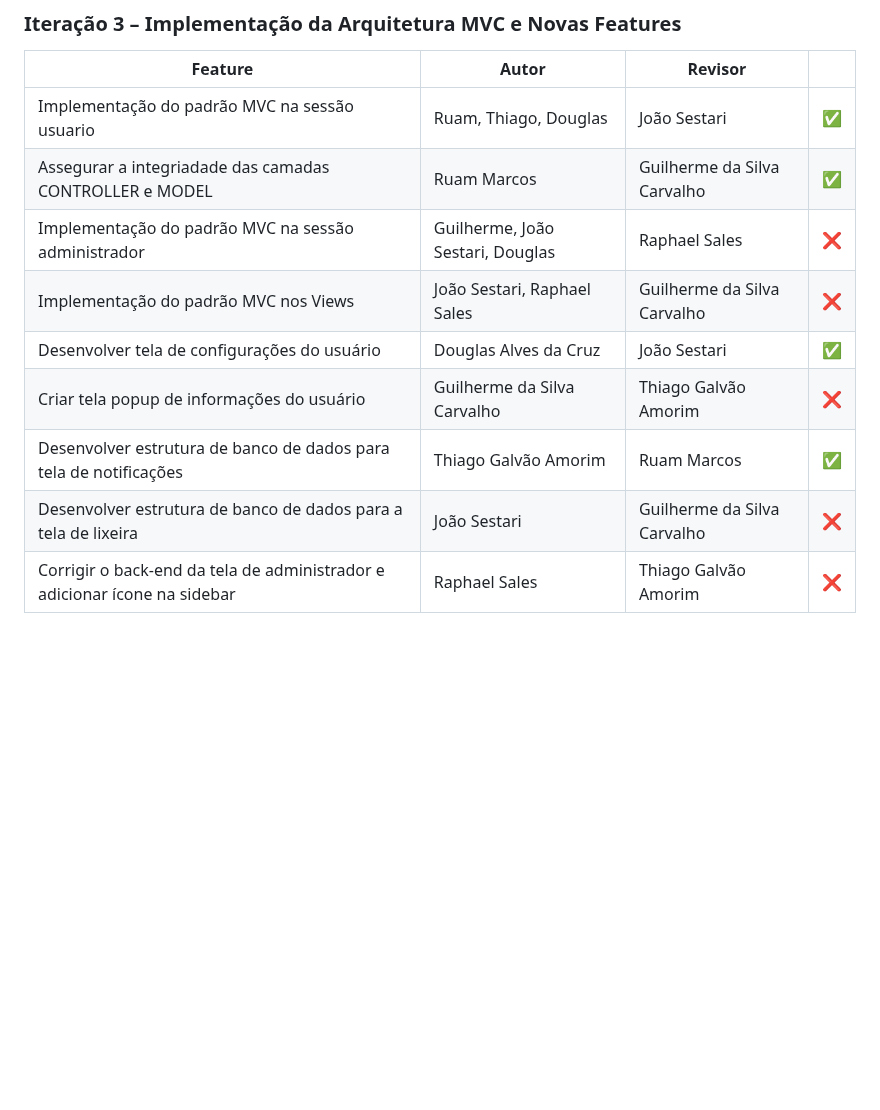
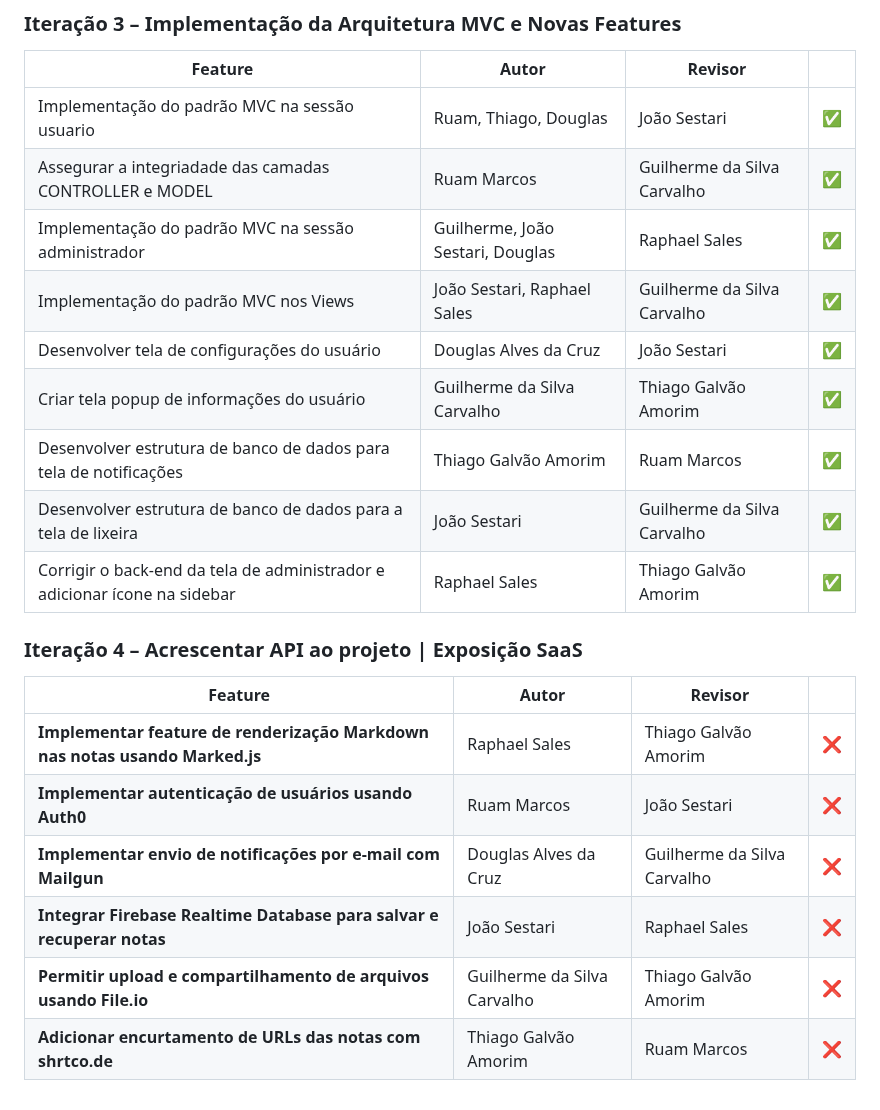
Before and after one commit to DevThiagoGalvaoAmorim/Do-it, a Markdown page: CONTRIBUTING.md, the part around the change. Rendered like a GitHub page; blank space fills up the shorter version.

```diff
--- a/CONTRIBUTING.md
+++ b/CONTRIBUTING.md
@@ -31,10 +31,25 @@
 |--------------------------------------------------------------------------------------------------|-------------------------------------|------------------------------------|---|
 | Implementação do padrão MVC na sessão usuario                                                    | Ruam, Thiago, Douglas               | João Sestari                       |✅|
 | Assegurar a integriadade das camadas CONTROLLER e MODEL                                                            | Ruam Marcos         | Guilherme da Silva Carvalho        |✅|
-| Implementação do padrão MVC na sessão administrador                                              | Guilherme, João Sestari, Douglas    | Raphael Sales                      |❌|
-| Implementação do padrão MVC nos Views                                                            | João Sestari, Raphael Sales         | Guilherme da Silva Carvalho        |❌|
+| Implementação do padrão MVC na sessão administrador                                              | Guilherme, João Sestari, Douglas    | Raphael Sales                      |✅|
+| Implementação do padrão MVC nos Views                                                            | João Sestari, Raphael Sales         | Guilherme da Silva Carvalho        |✅|
 | Desenvolver tela de configurações do usuário                                                     | Douglas Alves da Cruz               | João Sestari                       |✅|
-| Criar tela popup de informações do usuário                                                       | Guilherme da Silva Carvalho         | Thiago Galvão Amorim               |❌|
+| Criar tela popup de informações do usuário                                                       | Guilherme da Silva Carvalho         | Thiago Galvão Amorim               |✅|
 | Desenvolver estrutura de banco de dados para tela de notificações                                | Thiago Galvão Amorim                | Ruam Marcos                        |✅|
-| Desenvolver estrutura de banco de dados para a tela de lixeira                                   | João Sestari                        | Guilherme da Silva Carvalho        |❌|
-| Corrigir o back-end da tela de administrador e adicionar ícone na sidebar                        | Raphael Sales                       | Thiago Galvão Amorim               |❌|
+| Desenvolver estrutura de banco de dados para a tela de lixeira                                   | João Sestari                        | Guilherme da Silva Carvalho        |✅|
+| Corrigir o back-end da tela de administrador e adicionar ícone na sidebar                        | Raphael Sales                       | Thiago Galvão Amorim               |✅|
+
+
+
+<!-- precisamos melhorar a as features: do Ruam, 6°, 8°  e 9° -->
+
+### Iteração 4 – Acrescentar API ao projeto | Exposição SaaS
+
+| Feature                                                                     | Autor                       | Revisor                     |   |
+| --------------------------------------------------------------------------- | --------------------------- | --------------------------- | - |
+| **Implementar feature de renderização Markdown nas notas usando Marked.js** | Raphael Sales               | Thiago Galvão Amorim        | ❌  |
+| **Implementar autenticação de usuários usando Auth0**                       | Ruam Marcos                 | João Sestari                |  ❌ |
+| **Implementar envio de notificações por e-mail com Mailgun**                | Douglas Alves da Cruz       | Guilherme da Silva Carvalho | ❌  |
+| **Integrar Firebase Realtime Database para salvar e recuperar notas**       | João Sestari                | Raphael Sales               |  ❌ |
+| **Permitir upload e compartilhamento de arquivos usando File.io**           | Guilherme da Silva Carvalho | Thiago Galvão Amorim        |  ❌ |
+| **Adicionar encurtamento de URLs das notas com shrtco.de**                  | Thiago Galvão Amorim        | Ruam Marcos                 |  ❌ |
```
